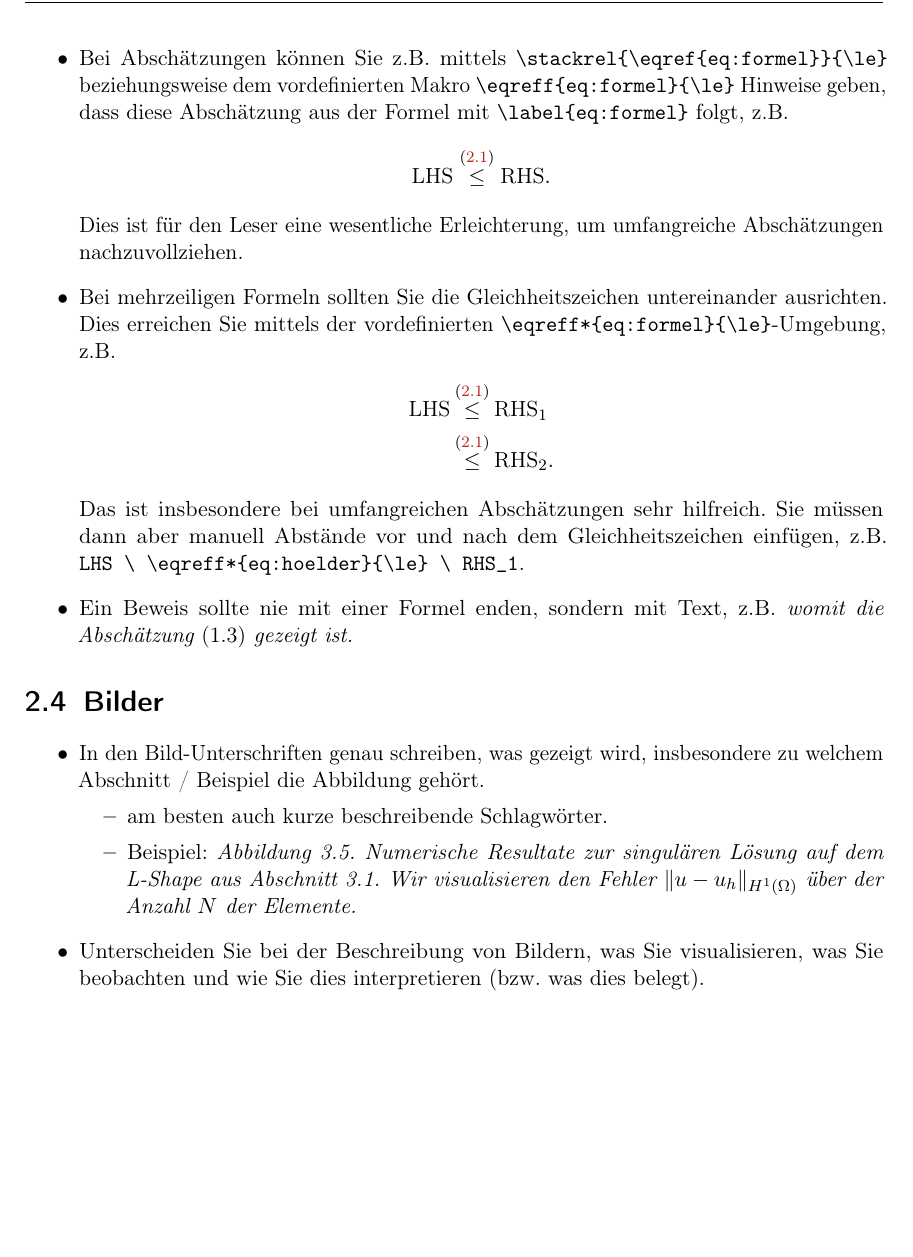
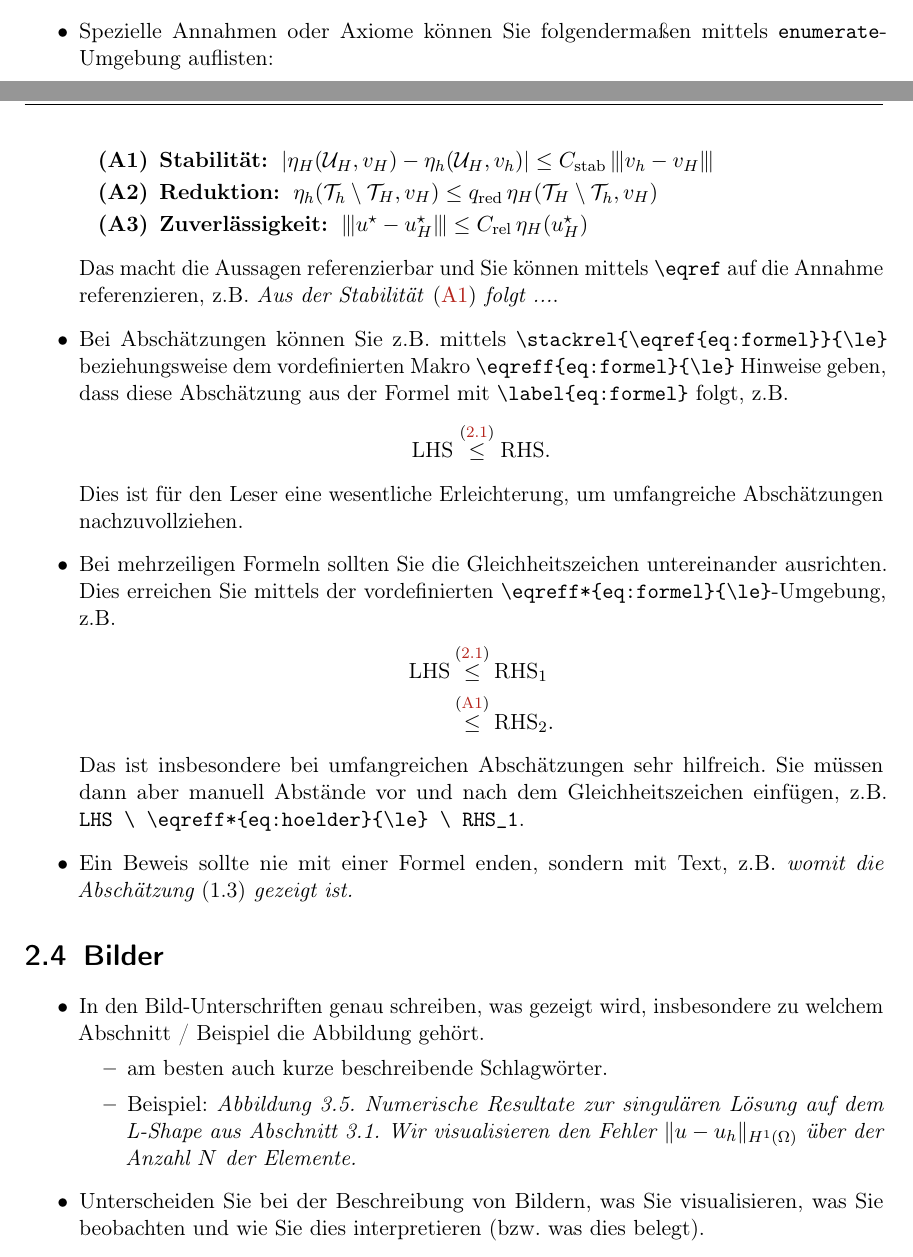
Before and after one commit to NumPDEs/thesis-template, a LaTeX thesis (main.seminar.tex, which reads chapters/02_manual.tex): part of page 7 of 13 before the commit and two parts of pages 6 and 7 of 13 after it, the two joined at a grey line, cut at the place of the change, the shorter picture padded with empty space. Compiled offline with pdfLaTeX.

Commit message:
Add example for listing axioms using enumerate environment

```diff
--- a/chapters/02_manual.tex
+++ b/chapters/02_manual.tex
@@ -124,6 +124,20 @@
           \item Elementare Rechnungen können Sie ggf.\ in einem Appendix sammeln, wenn diese den Lesefluss stören würden (d.h.\ in einem eigenen Abschnitt am Ende der Arbeit, der mit \verb$\appendix$ \emph{vor} den folgenden Gliederungsbefehlen \verb$\chapter{...}$ bzw.\ \verb$\section{...}$ eingeleitet wird).
         \end{itemize}
 
+  \item Spezielle Annahmen oder Axiome können Sie folgendermaßen mittels \verb$enumerate$-Umgebung auflisten:
+
+  \begin{enumerate}[itemsep=-.5ex,partopsep=1ex,parsep=1ex,leftmargin=*,labelindent=2ex,label=\upshape\bfseries(A\arabic*), ref=\ensuremath{\mathrm{A\arabic*}}]
+    \item\label{axiom:stability}
+      \textbf{Stabilität:}\; $|\eta_H(\mathcal{U}_H, v_H) - \eta_h(\mathcal{U}_H, v_h)| \leq C_{\textnormal{stab}} \, \vvvert v_h - v_H \vvvert$
+    \item\label{axiom:reduction}
+      \textbf{Reduktion:}\; $\eta_h(\mathcal{T}_h \setminus \mathcal{T}_H, v_H) \leq q_{\textnormal{red}} \, \eta_H(\mathcal{T}_H \setminus \mathcal{T}_h, v_H)$
+    \item\label{axiom:reliability}
+      \textbf{Zuverlässigkeit:}\; $\vvvert u^\star - u_H^\star \vvvert \leq C_{\textnormal{rel}} \, \eta_H(u_H^\star)$
+  \end{enumerate}
+
+  Das macht die Aussagen referenzierbar und Sie können mittels \verb$\eqref$ auf die Annahme referenzieren,
+  z.B. \emph{Aus der Stabilität \eqref{axiom:stability} folgt ...}.
+
   \item Bei Abschätzungen können Sie z.B.\ mittels \verb$\stackrel{\eqref{eq:formel}}{\le}$ beziehungsweise dem vordefinierten Makro \verb$\eqreff{eq:formel}{\le}$ Hinweise geben, dass diese Abschätzung aus der Formel mit \verb$\label{eq:formel}$ folgt, z.B.
         \begin{equation*}
           \textup{LHS} \eqreff{eq:hoelder}{\le} \textup{RHS}.
@@ -133,12 +147,10 @@
   \item Bei mehrzeiligen Formeln sollten Sie die Gleichheitszeichen untereinander ausrichten. Dies erreichen Sie mittels der vordefinierten \verb$\eqreff*{eq:formel}{\le}$-Umgebung, z.B.
         \begin{align*}
           \textup{LHS} \  & \eqreff*{eq:hoelder}{\le} \ \textup{RHS}_1  \\
-                          & \eqreff*{eq:hoelder}{\le} \ \textup{RHS}_2.
+                          & \eqreff*{axiom:stability}{\le} \ \textup{RHS}_2.
         \end{align*}
         Das ist insbesondere bei umfangreichen Abschätzungen sehr hilfreich. Sie müssen dann aber
         manuell Abstände vor und nach dem Gleichheitszeichen einfügen, z.B.\ \verb$LHS \ \eqreff*{eq:hoelder}{\le} \ RHS_1$.
-
-
 
   \item Ein Beweis sollte nie mit einer Formel enden, sondern mit Text, z.B.\ \emph{womit die Abschätzung {\normalfont(1.3)} gezeigt ist.}
 \end{itemize}
```
Also changed, not shown: CHANGELOG.md.
